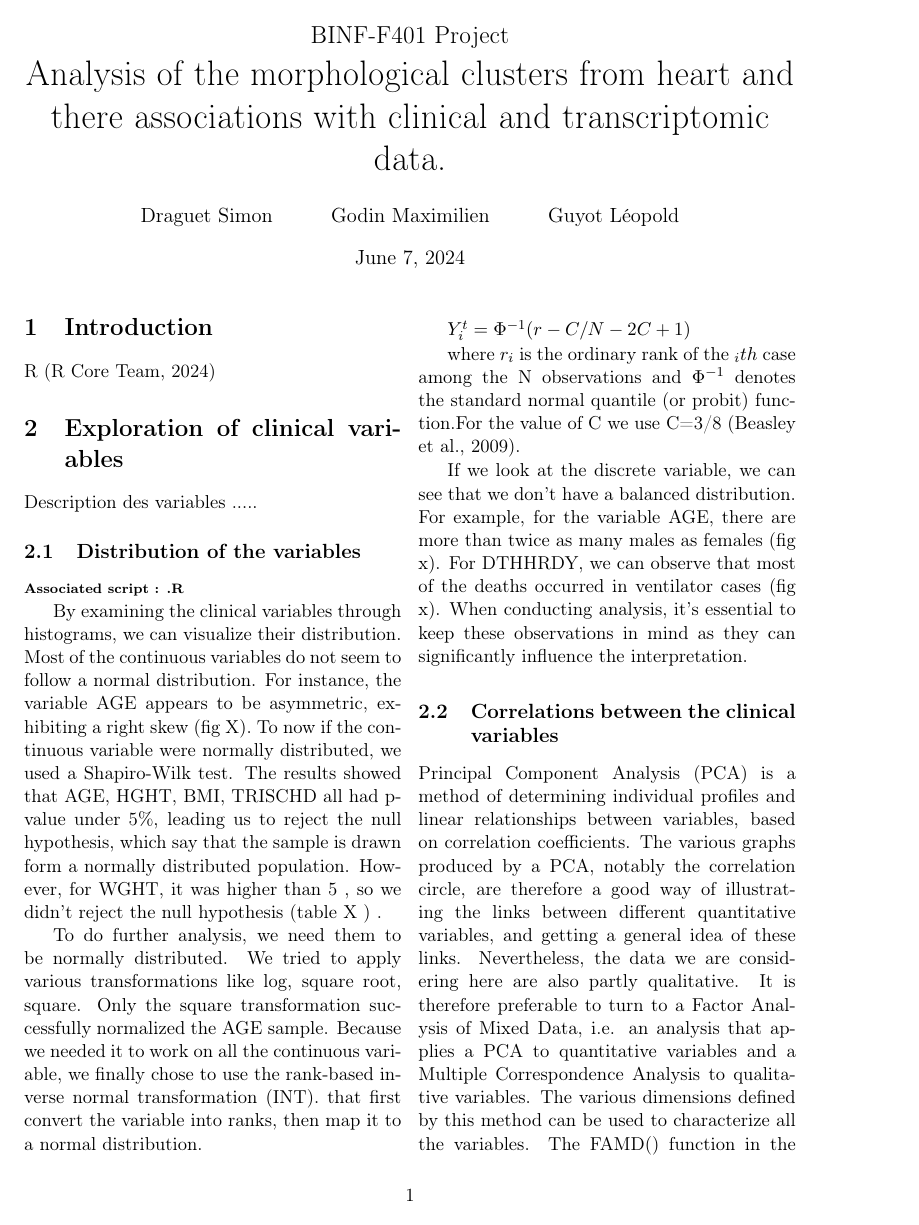
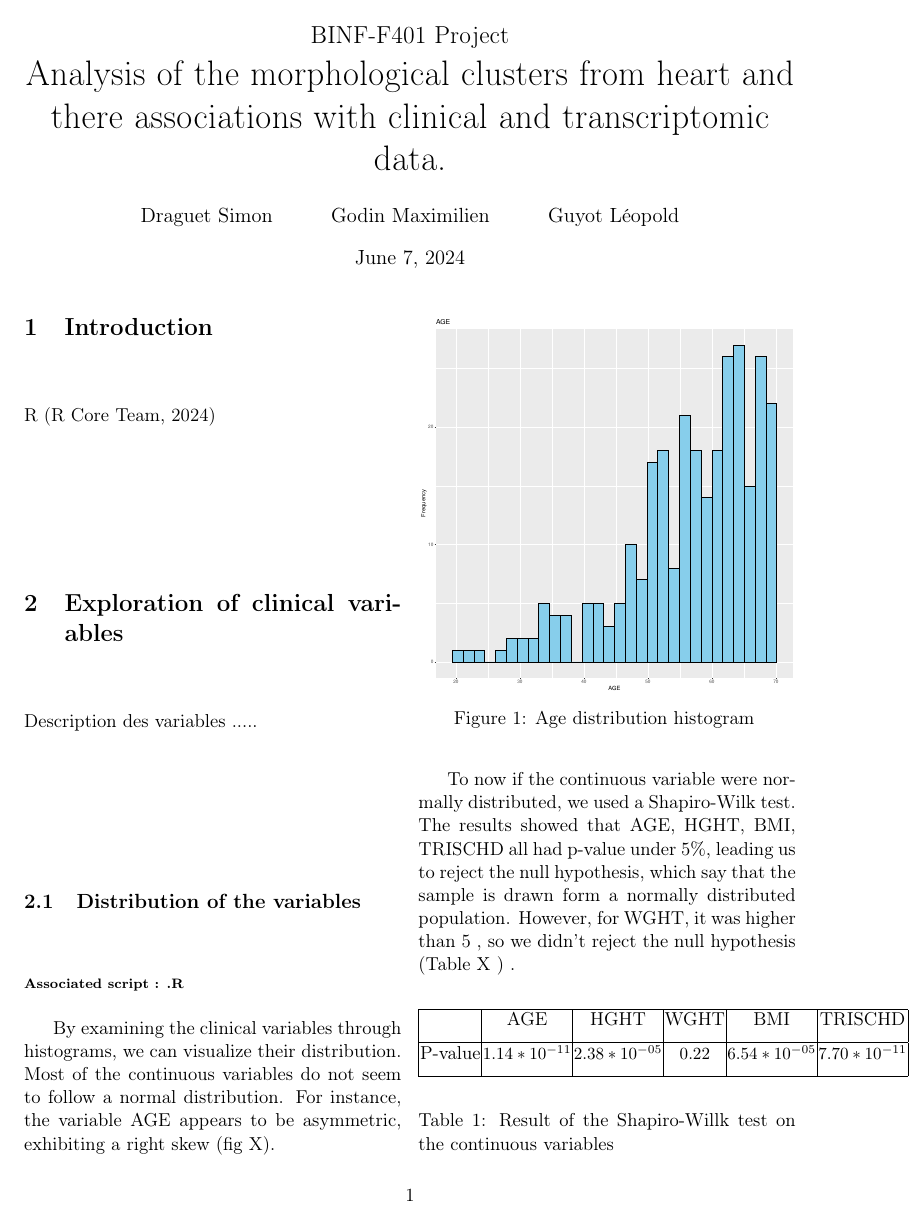
Before and after one commit to leopoldguyot/BINF-F401-Project, a LaTeX document (main.tex): page 1 of 10 before the commit and page 1 of 11 after it. Compiled offline with pdfLaTeX.

Commit message:
Table / fig 2.1

```diff
--- a/main.tex
+++ b/main.tex
@@ -78,13 +78,44 @@ Description des variables .....
 \end{scriptsize}
 
 By examining the clinical variables through histograms, we can visualize their distribution. Most of the continuous variables do not seem to follow a normal distribution. For instance, the variable AGE appears to be asymmetric, exhibiting a right skew (fig X).
-To now if the continuous variable were normally distributed, we used a Shapiro-Wilk test. The results showed that AGE, HGHT, BMI, TRISCHD all had p-value under 5\%, leading us to reject the null hypothesis, which say that the sample is drawn form a normally distributed population. However, for WGHT, it was higher than 5 , so we didn’t reject the null hypothesis (table X ) .
+
+\begin{figure}[H]
+	\centering
+	\includegraphics[width=\columnwidth]{figures/clinical_data_var_dist/AGE}
+	\caption{Age distribution histogram }
+	\label{fig:corCircle}
+\end{figure}
+
+To now if the continuous variable were normally distributed, we used a Shapiro-Wilk test. The results showed that AGE, HGHT, BMI, TRISCHD all had p-value under 5\%, leading us to reject the null hypothesis, which say that the sample is drawn form a normally distributed population. However, for WGHT, it was higher than 5 , so we didn’t reject the null hypothesis (Table X ) .
+
+\begin{table}[H]
+\begin{center}
+	\setlength{\tabcolsep}{0.5pt}
+	\begin{tabular}{ |c|c|c|c|c|c| }
+	\hline
+	& AGE & HGHT & WGHT & BMI & TRISCHD \\[0.2cm]
+	 \hline
+	 P-value &\small $1.14*10^{-11} $  & \small $2.38*10^{-05} $ & \small $ 0.22 $ & \small $6.54*10^{-05}  $ & \small $7.70*10^{-11}$ \\ [0.2cm]
+	 \hline
+
+\end{tabular}
+\end{center}
+\caption{Result of the Shapiro-Willk test on the continuous variables }
+\label{tab:Q2FC}
+\end{table}
+
+
+
+
+
+
 
 To do further analysis, we need them to be normally distributed. We tried to apply various transformations like log, square root, square. Only the square transformation successfully normalized the AGE sample.
-Because we needed it to work on all the continuous variable, we finally chose to use the rank-based inverse normal transformation (INT). that first convert the variable into ranks, then map it to a normal distribution.
+Because we needed it to work on all the continuous variable, we finally chose to use the rank-based inverse normal transformation (INT) (Table X)  . that first convert the variable into ranks, then map it to a normal distribution.
+\\
 
 $ Y^t_{i}=  \Phi^{-1}(r-C/N-2C+1) $
+\\
 
 where $r_i$ is the ordinary rank of the $_ith$ case among the N observations and $\Phi^{-1}$ denotes the standard normal quantile (or probit) function.For the value of C we use C=3/8 \citep{beasley2009rank}.
 
-If we look at the discrete variable, we can see that we don't have a balanced distribution. For example, for the variable AGE, there are more than twice as many males as females (fig x). For DTHHRDY, we can observe that most of the deaths occurred in ventilator cases (fig x). When conducting analysis, it's essential to keep these observations in mind as they can significantly influence the interpretation.
```
Also changed, not shown: main.pdf, main.tex (42 more changed lines).
